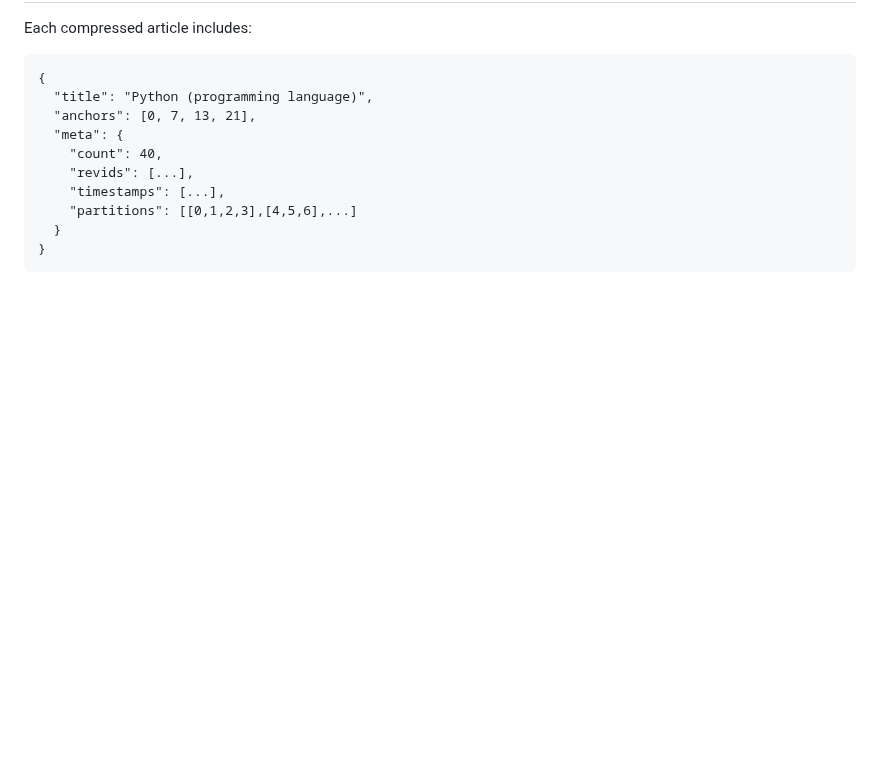
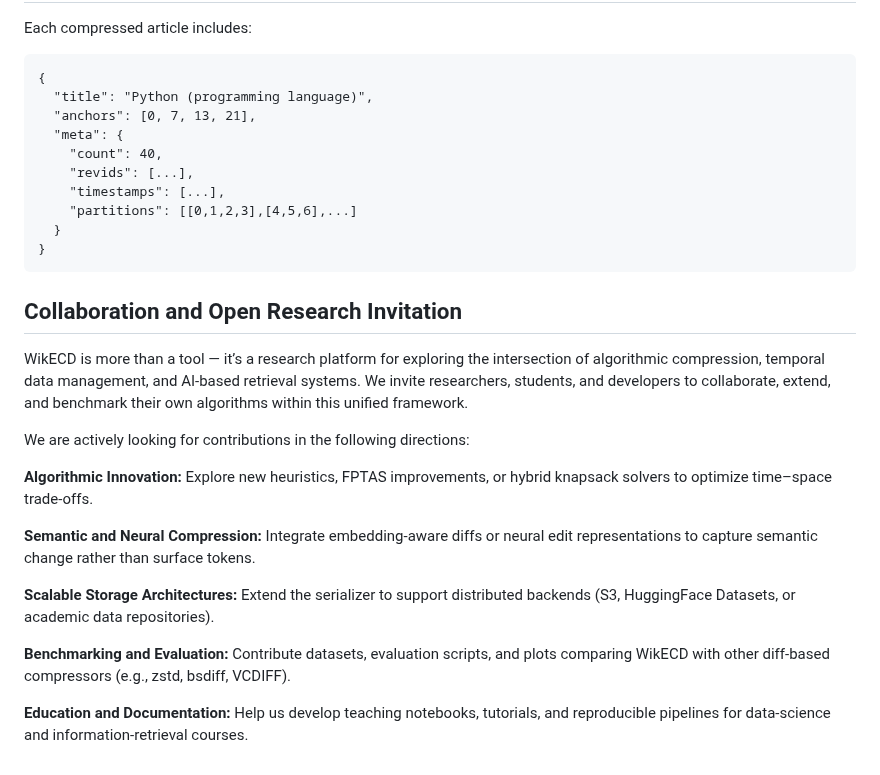
Before and after one commit to descentis/WikECD, a Markdown page: readme.md, the part around the change. GitHub-like rendering; blank space fills up the shorter version.

````diff
--- a/readme.md
+++ b/readme.md
@@ -235,3 +235,18 @@ Each compressed article includes:
   }
 }
 ```
+## Collaboration and Open Research Invitation
+WikECD is more than a tool — it’s a research platform for exploring the intersection of algorithmic compression, temporal data management, and AI-based retrieval systems.
+We invite researchers, students, and developers to collaborate, extend, and benchmark their own algorithms within this unified framework.
+
+We are actively looking for contributions in the following directions:
+
+**Algorithmic Innovation:** Explore new heuristics, FPTAS improvements, or hybrid knapsack solvers to optimize time–space trade-offs.
+
+**Semantic and Neural Compression:** Integrate embedding-aware diffs or neural edit representations to capture semantic change rather than surface tokens.
+
+**Scalable Storage Architectures:** Extend the serializer to support distributed backends (S3, HuggingFace Datasets, or academic data repositories).
+
+**Benchmarking and Evaluation:** Contribute datasets, evaluation scripts, and plots comparing WikECD with other diff-based compressors (e.g., zstd, bsdiff, VCDIFF).
+
+**Education and Documentation:** Help us develop teaching notebooks, tutorials, and reproducible pipelines for data-science and information-retrieval courses.
````
